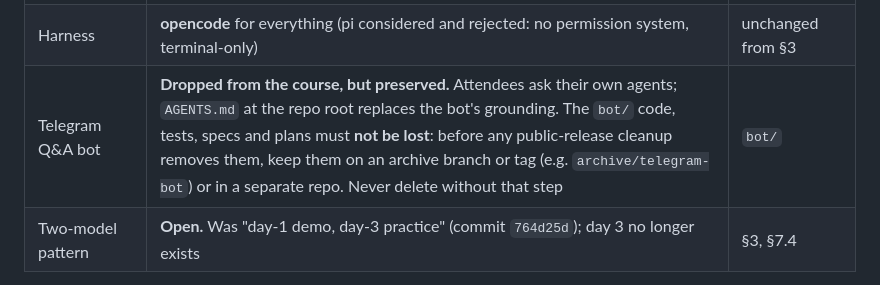
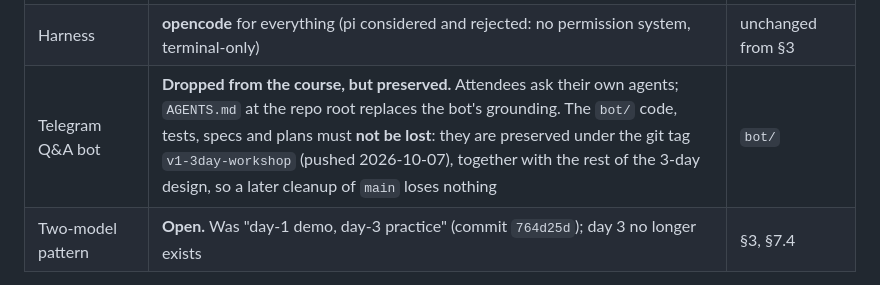
Before and after one commit to manuelarcer/ai-tools-for-research-workshop, a Markdown page: docs/workshop-plan.md, the part around the change. Rendered like a GitHub page.

Commit message:
docs: plan §0 points to the v1-3day-workshop tag for the bot
Co-Authored-By: Claude Opus 5.5 <noreply@anthropic.com>
Claude-Session: https://claude.ai/code/session_013uGR2qJKfzZp3QuB9yj8d3

```diff
--- a/docs/workshop-plan.md
+++ b/docs/workshop-plan.md
@@ -36,7 +36,7 @@ read every "Day 1/2/3", "hands-on", and "milestone pace" statement through this
 | Solution notebook | **Published** with a "try the exercise first" warning | instructor-only status |
 | Literature search | **Kept, as a live demo**; needs a minimal version that runs in opencode on an open model, with a reference check | §6 (Claude Code `lit-review`) |
 | Harness | **opencode** for everything (pi considered and rejected: no permission system, terminal-only) | unchanged from §3 |
-| Telegram Q&A bot | **Dropped from the course, but preserved.** Attendees ask their own agents; `AGENTS.md` at the repo root replaces the bot's grounding. The `bot/` code, tests, specs and plans must **not be lost**: before any public-release cleanup removes them, keep them on an archive branch or tag (e.g. `archive/telegram-bot`) or in a separate repo. Never delete without that step | `bot/` |
+| Telegram Q&A bot | **Dropped from the course, but preserved.** Attendees ask their own agents; `AGENTS.md` at the repo root replaces the bot's grounding. The `bot/` code, tests, specs and plans must **not be lost**: they are preserved under the git tag `v1-3day-workshop` (pushed 2026-10-07), together with the rest of the 3-day design, so a later cleanup of `main` loses nothing | `bot/` |
 | Two-model pattern | **Open.** Was "day-1 demo, day-3 practice" (commit `764d25d`); day 3 no longer exists | §3, §7.4 |
 
 **Proposed defaults, not yet confirmed (model choice pending Juan's decision):** open model via a free hosted endpoint (e.g. OpenRouter
```
